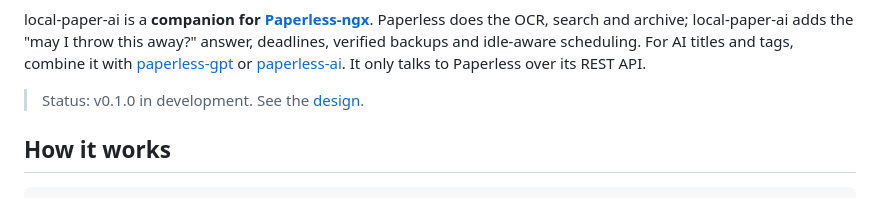
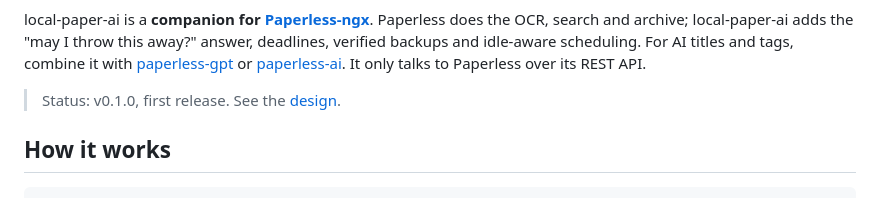
Before and after one commit to kaiser-data/local-paper-ai, a Markdown page: README.md, the part around the change. GitHub-like rendering.

Commit message:
docs: sync spec with implementation, v0.1.0
Co-Authored-By: Claude Opus 5.5 <noreply@anthropic.com>

```diff
--- a/README.md
+++ b/README.md
@@ -19,7 +19,7 @@ For AI titles and tags, combine it with
 [paperless-ai](https://github.com/clusterzx/paperless-ai).
 It only talks to Paperless over its REST API.
 
-> Status: v0.1.0 in development. See the [design](docs/superpowers/specs/2026-10-28-local-paper-ai-design.md).
+> Status: v0.1.0, first release. See the [design](docs/superpowers/specs/2026-10-28-local-paper-ai-design.md).
 
 ## How it works
 
```
Also changed, not shown: 2 other files.
